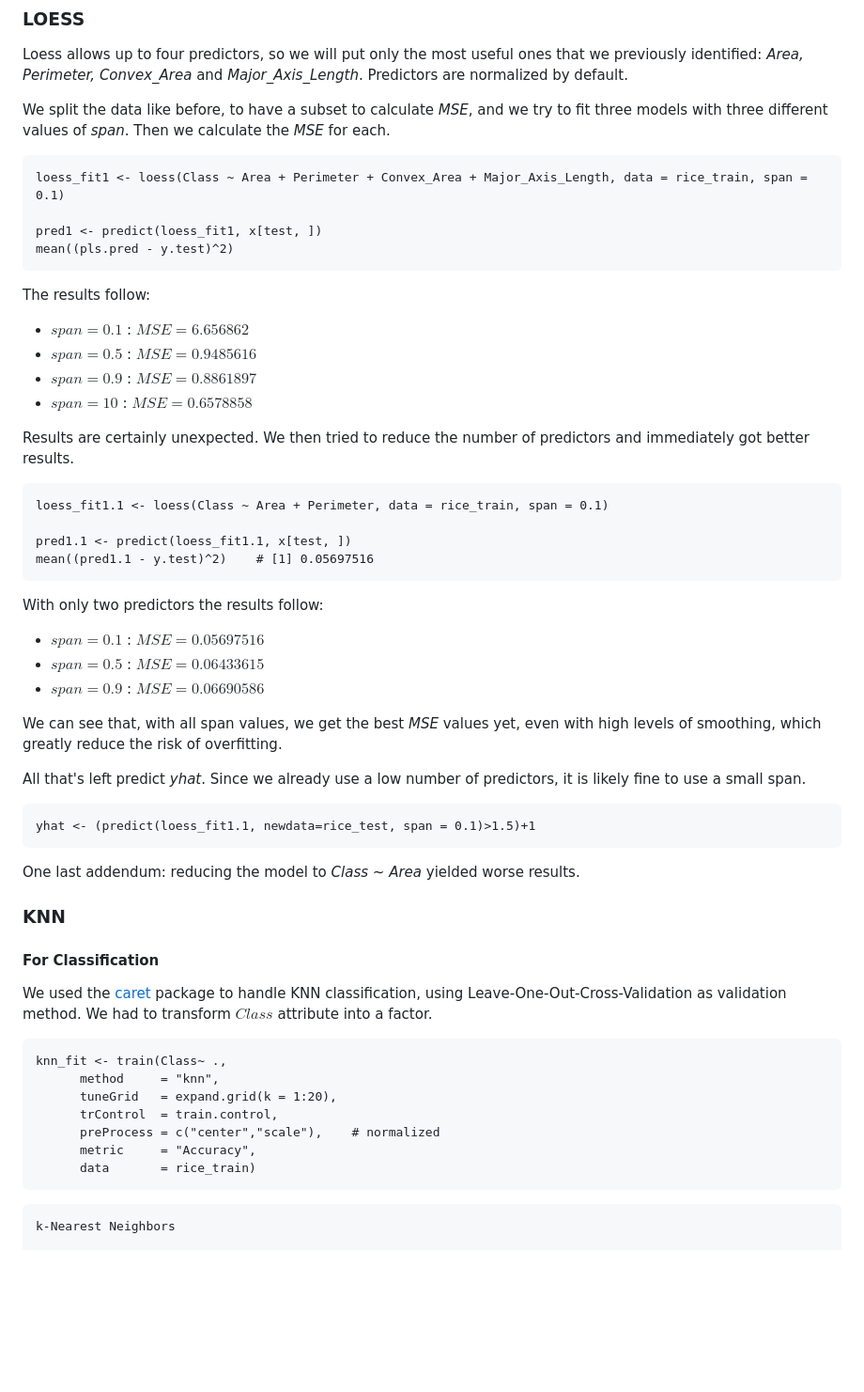
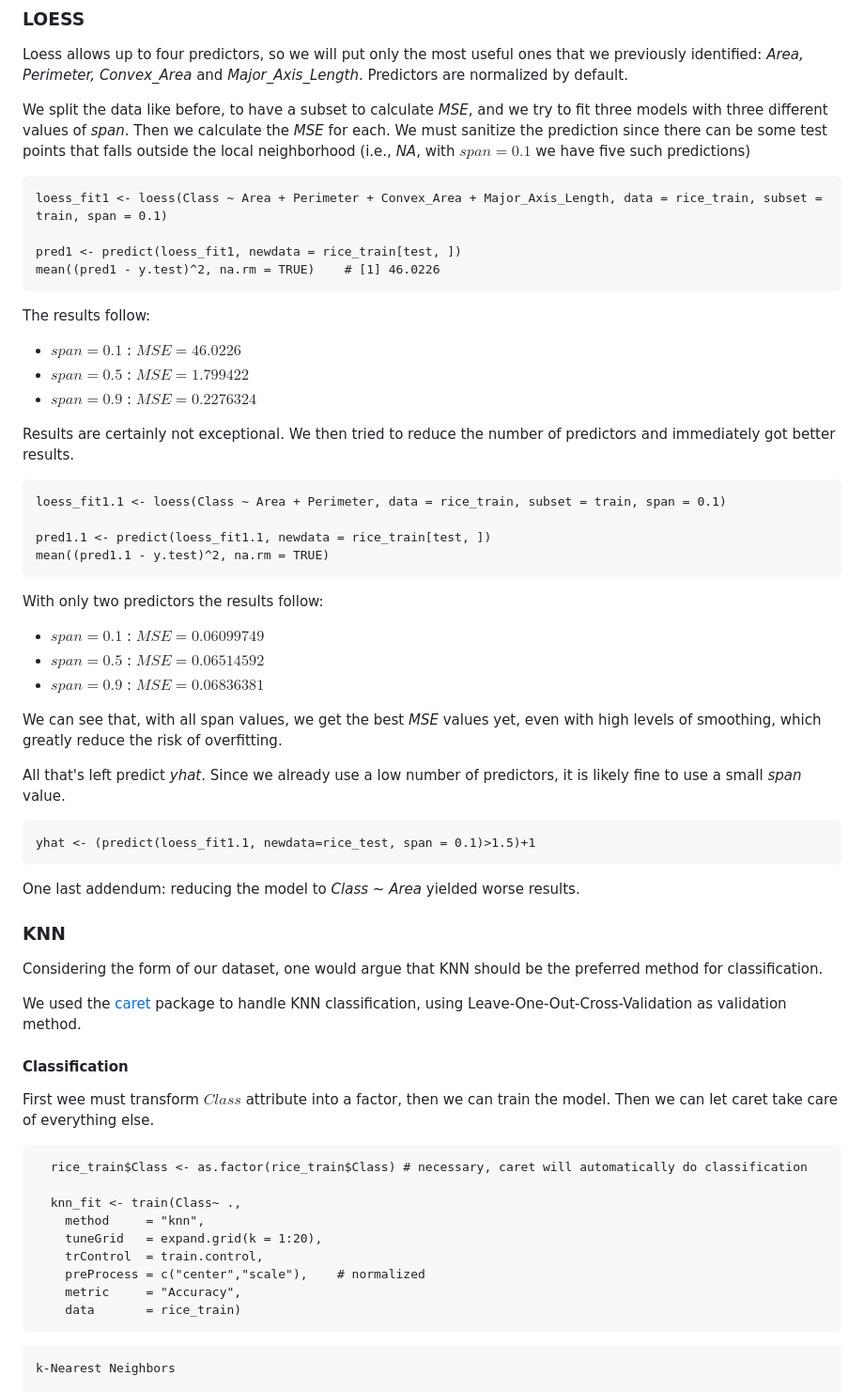
Before and after one commit to mhetacc/DataMiningChallenges, a Markdown page: RiceChallenge/Rice_report.md, the part around the change printed below. Shown: that part at 94% size. GitHub-like rendering; blank space fills up the shorter version.

Commit message:
rice fixed loess

````diff
--- a/RiceChallenge/Rice_report.md
+++ b/RiceChallenge/Rice_report.md
@@ -263,38 +263,37 @@ We tried to use only methods that support multivariate data
 
 Loess allows up to four predictors, so we will put only the most useful ones that we previously identified: *Area, Perimeter, Convex_Area* and *Major_Axis_Length*. Predictors are normalized by default.
 
-We split the data like before, to have a subset to calculate *MSE*, and we try to fit three models with three different values of *span*. Then we calculate the *MSE* for each.
+We split the data like before, to have a subset to calculate *MSE*, and we try to fit three models with three different values of *span*. Then we calculate the *MSE* for each. We must sanitize the prediction since there can be some test points that falls outside the local neighborhood (i.e., *NA*, with $span = 0.1$ we have five such predictions)
 
 ```{r}
-loess_fit1 <- loess(Class ~ Area + Perimeter + Convex_Area + Major_Axis_Length, data = rice_train, span = 0.1)
+loess_fit1 <- loess(Class ~ Area + Perimeter + Convex_Area + Major_Axis_Length, data = rice_train, subset = train, span = 0.1)
 
-pred1 <- predict(loess_fit1, x[test, ])
-mean((pls.pred - y.test)^2)
+pred1 <- predict(loess_fit1, newdata = rice_train[test, ])
+mean((pred1 - y.test)^2, na.rm = TRUE)    # [1] 46.0226
 ```
 
 The results follow:
-- $span = 0.1$ : $MSE = 6.656862$
-- $span = 0.5$ : $MSE = 0.9485616$
-- $span = 0.9$ : $MSE = 0.8861897$
-- $span = 10$ : $MSE = 0.6578858$
+- $span = 0.1$ : $MSE = 46.0226$
+- $span = 0.5$ : $MSE = 1.799422$
+- $span = 0.9$ : $MSE = 0.2276324$
 
-Results are certainly unexpected. We then tried to reduce the number of predictors and immediately got better results.
+Results are certainly not exceptional. We then tried to reduce the number of predictors and immediately got better results.
 
 ```{r}
-loess_fit1.1 <- loess(Class ~ Area + Perimeter, data = rice_train, span = 0.1)
+loess_fit1.1 <- loess(Class ~ Area + Perimeter, data = rice_train, subset = train, span = 0.1)
 
-pred1.1 <- predict(loess_fit1.1, x[test, ])
-mean((pred1.1 - y.test)^2)    # [1] 0.05697516
+pred1.1 <- predict(loess_fit1.1, newdata = rice_train[test, ])
+mean((pred1.1 - y.test)^2, na.rm = TRUE)
 ```
 
 With only two predictors the results follow:
-- $span = 0.1$ : $MSE = 0.05697516$
-- $span = 0.5$ : $MSE = 0.06433615$
-- $span = 0.9$ : $MSE = 0.06690586$
+- $span = 0.1$ : $MSE = 0.06099749$
+- $span = 0.5$ : $MSE = 0.06514592$
+- $span = 0.9$ : $MSE = 0.06836381$
 
 We can see that, with all span values, we get the best *MSE* values yet, even with high levels of smoothing, which greatly reduce the risk of overfitting.
 
-All that's left predict *yhat*. Since we already use a low number of predictors, it is likely fine to use a small span.
+All that's left predict *yhat*. Since we already use a low number of predictors, it is likely fine to use a small *span* value.
 
 ```{r}
 yhat <- (predict(loess_fit1.1, newdata=rice_test, span = 0.1)>1.5)+1
@@ -304,18 +303,24 @@ One last addendum: reducing the model to *Class ~ Area* yielded worse results.
 
 ### KNN
 
-#### For Classification
+Considering the form of our dataset, one would argue that KNN should be the preferred method for classification.
 
-We used the [caret](https://topepo.github.io/caret/) package to handle KNN classification, using Leave-One-Out-Cross-Validation as validation method. We had to transform $Class$ attribute into a factor.
+We used the [caret](https://topepo.github.io/caret/) package to handle KNN classification, using Leave-One-Out-Cross-Validation as validation method.
+
+#### Classification
+
+First wee must transform $Class$ attribute into a factor, then we can train the model. Then we can let caret take care of everything else.
 
 ```{r}
-knn_fit <- train(Class~ .,
-      method     = "knn",
-      tuneGrid   = expand.grid(k = 1:20),
-      trControl  = train.control,
-      preProcess = c("center","scale"),    # normalized
-      metric     = "Accuracy",
-      data       = rice_train)
+  rice_train$Class <- as.factor(rice_train$Class) # necessary, caret will automatically do classification
+
+  knn_fit <- train(Class~ .,
+    method     = "knn",
+    tuneGrid   = expand.grid(k = 1:20),
+    trControl  = train.control,
+    preProcess = c("center","scale"),    # normalized
+    metric     = "Accuracy",
+    data       = rice_train)
 ```
 
 ```{bash}
````
Also changed, not shown: other parts of RiceChallenge/Rice_report.md (+54 -1 lines), RiceChallenge/knn_accuracy.png (deleted), RiceChallenge/knn_regression.png (added), 1 other file.
